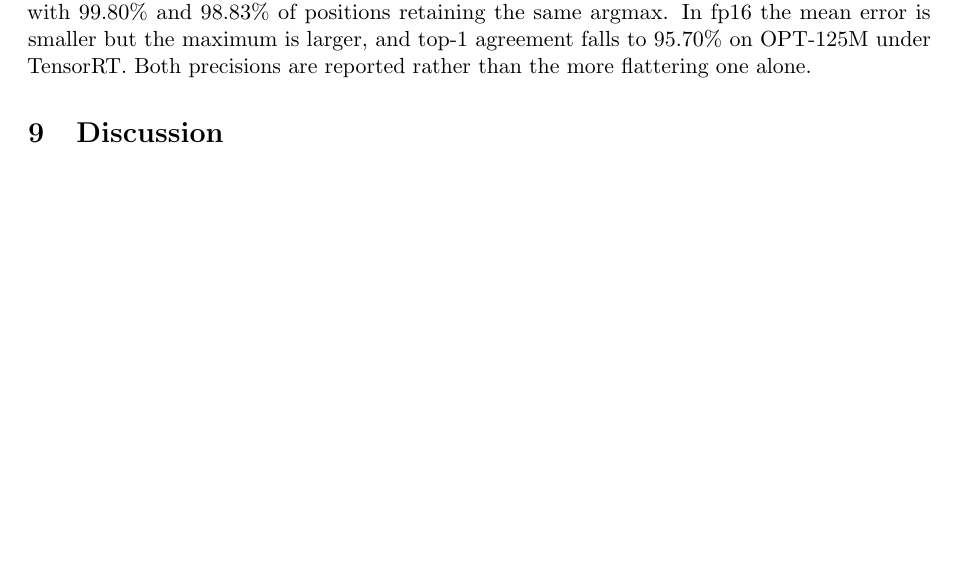
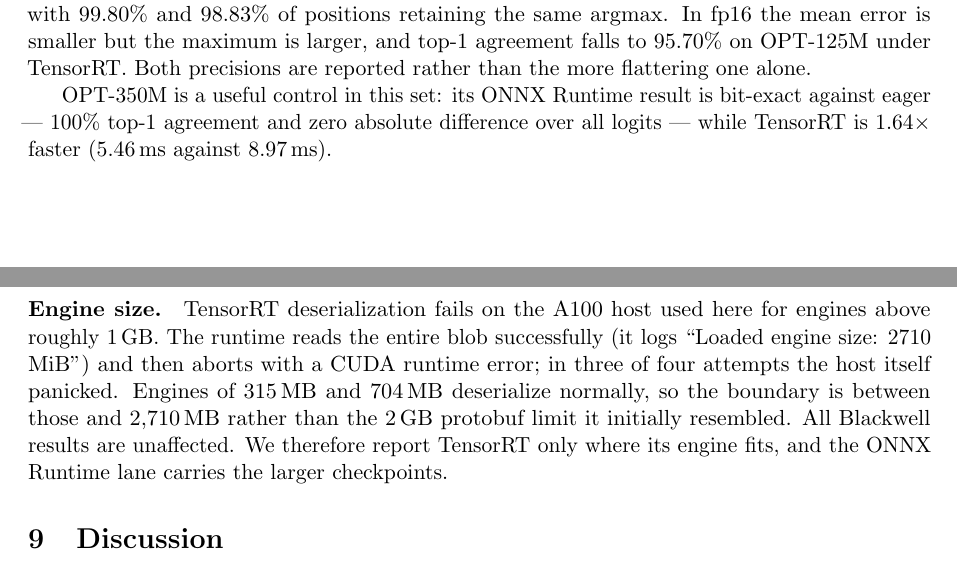
Before and after one commit to Just1truc/kernel_lens, a LaTeX paper (kernel_lens_fresh.tex): part of page 10 of 13 before the commit and two parts of pages 10 and 11 of 13 after it, the two joined at a grey line, cut so that both start at the same text, the shorter picture padded with empty space. Compiled offline with pdfLaTeX.

Commit message:
Characterise the TensorRT engine-size boundary; add OPT-350M
The failure above ~2 GB is not the protobuf limit it first resembled.
TensorRT reads the whole blob (it logs "Loaded engine size: 2710 MiB") and
then aborts with a CUDA runtime error, and the host panicked in three of
four attempts. Engines of 315 MB and 704 MB deserialize normally, so the
boundary lies between those and 2710 MB and appears to be host-specific.

Adds OPT-350M as a control: its ONNX Runtime result is bit-exact against
eager (100% top-1, zero absolute logit difference) and TensorRT is 1.64x
faster.

```diff
--- a/kernel_lens_fresh.tex
+++ b/kernel_lens_fresh.tex
@@ -644,6 +644,21 @@ smaller but the maximum is larger, and top-1 agreement falls to $95.70\%$ on
 OPT-125M under TensorRT. Both precisions are reported rather than the more
 flattering one alone.
 
+OPT-350M is a useful control in this set: its ONNX Runtime result is
+bit-exact against eager --- $100\%$ top-1 agreement and zero absolute
+difference over all logits --- while TensorRT is $1.64\times$ faster
+($5.46$\,ms against $8.97$\,ms).
+
+\paragraph{Engine size.}
+TensorRT deserialization fails on the A100 host used here for engines above
+roughly $1$\,GB. The runtime reads the entire blob successfully (it logs
+``Loaded engine size: 2710 MiB'') and then aborts with a CUDA runtime error; in
+three of four attempts the host itself panicked. Engines of $315$\,MB and
+$704$\,MB deserialize normally, so the boundary is between those and
+$2{,}710$\,MB rather than the $2$\,GB protobuf limit it initially resembled.
+All Blackwell results are unaffected. We therefore report TensorRT only where
+its engine fits, and the ONNX Runtime lane carries the larger checkpoints.
+
 \section{Discussion}
 
 \paragraph{When the engine wins, and when it does not.} TensorRT is not
```
Also changed, not shown: kernel_lens_mlsys.tex (+15 -0 lines), docs/kernel_lens_paper.pdf, 1 other file.
